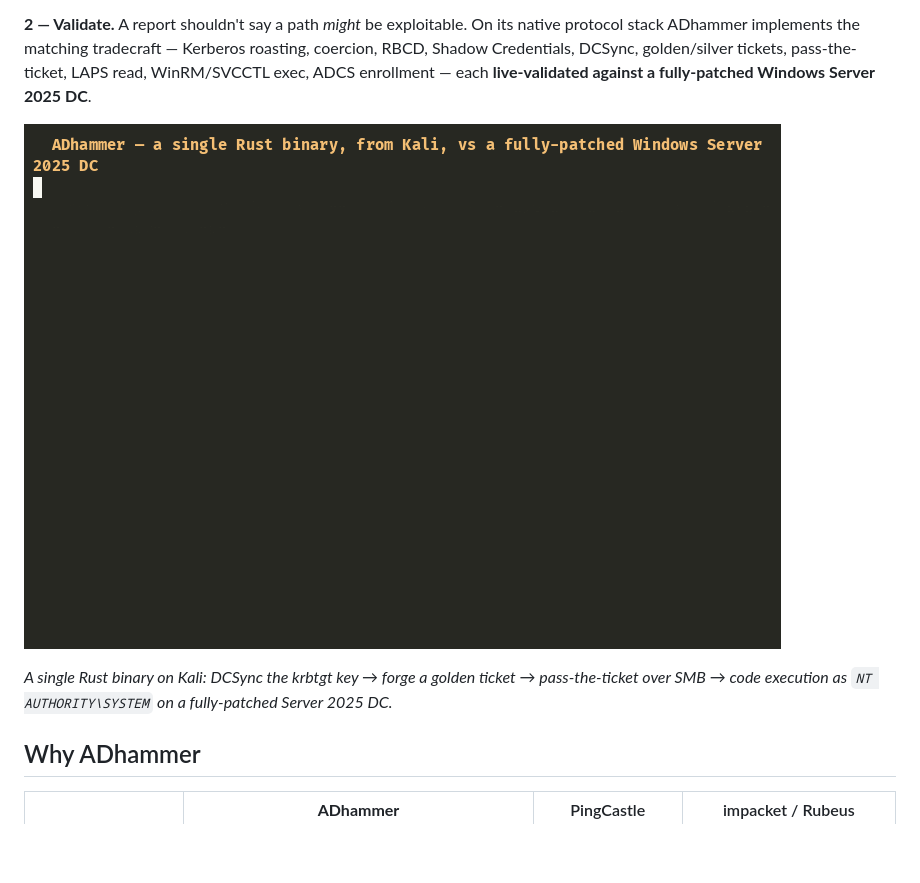
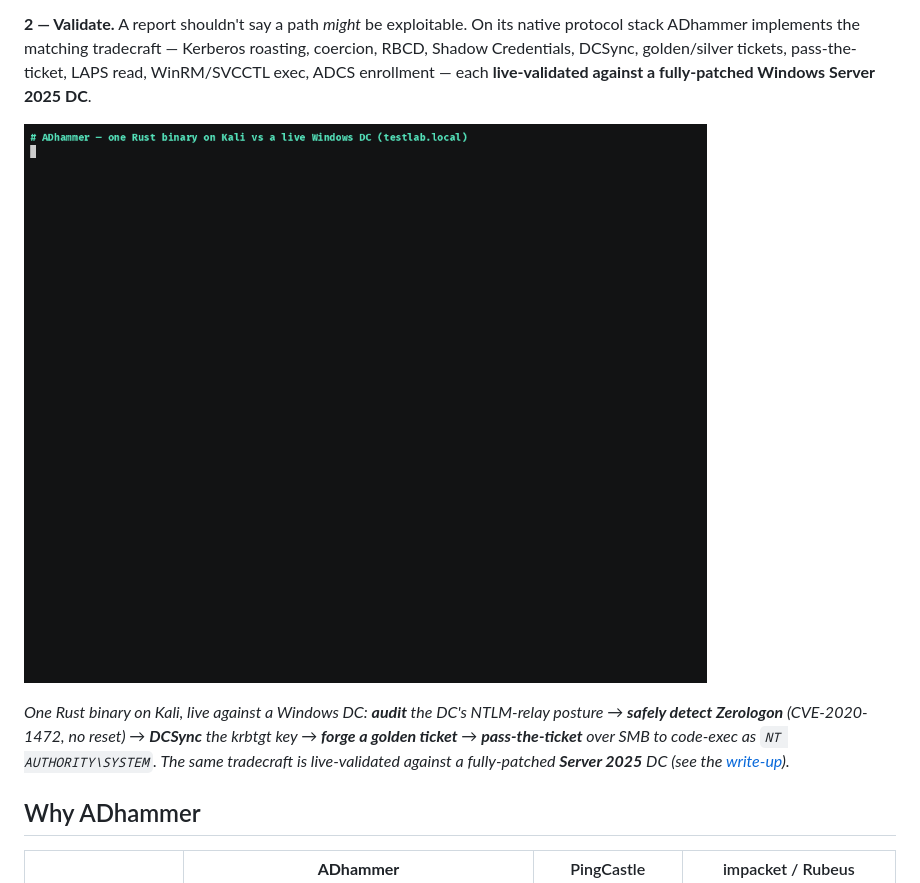
Before and after one commit to icedracon/adhammer, a Markdown page: README.md, the part around one of its changes. Rendered like a GitHub page; pictures changed too: docs/demo.gif; blank space fills up the shorter version.

```diff
--- a/README.md
+++ b/README.md
@@ -40,5 +40,5 @@ enrollment — each **live-validated against a fully-patched Windows Server 2025
 
-*A single Rust binary on Kali: DCSync the krbtgt key → forge a golden ticket → pass-the-ticket over SMB → code execution as `NT AUTHORITY\SYSTEM` on a fully-patched Server 2025 DC.*
+*One Rust binary on Kali, live against a Windows DC: **audit** the DC's NTLM-relay posture → **safely detect Zerologon** (CVE-2020-1472, no reset) → **DCSync** the krbtgt key → **forge a golden ticket** → **pass-the-ticket** over SMB to code-exec as `NT AUTHORITY\SYSTEM`. The same tradecraft is live-validated against a fully-patched **Server 2025** DC (see the [write-up](https://dev.to/pumadracon/i-built-a-full-active-directory-pentest-audit-tool-in-rust-on-a-protocol-stack-i-wrote-from-fl5)).*
 
 ## Why ADhammer
 
```
Also changed, not shown: other parts of README.md (+1 -1 lines).
